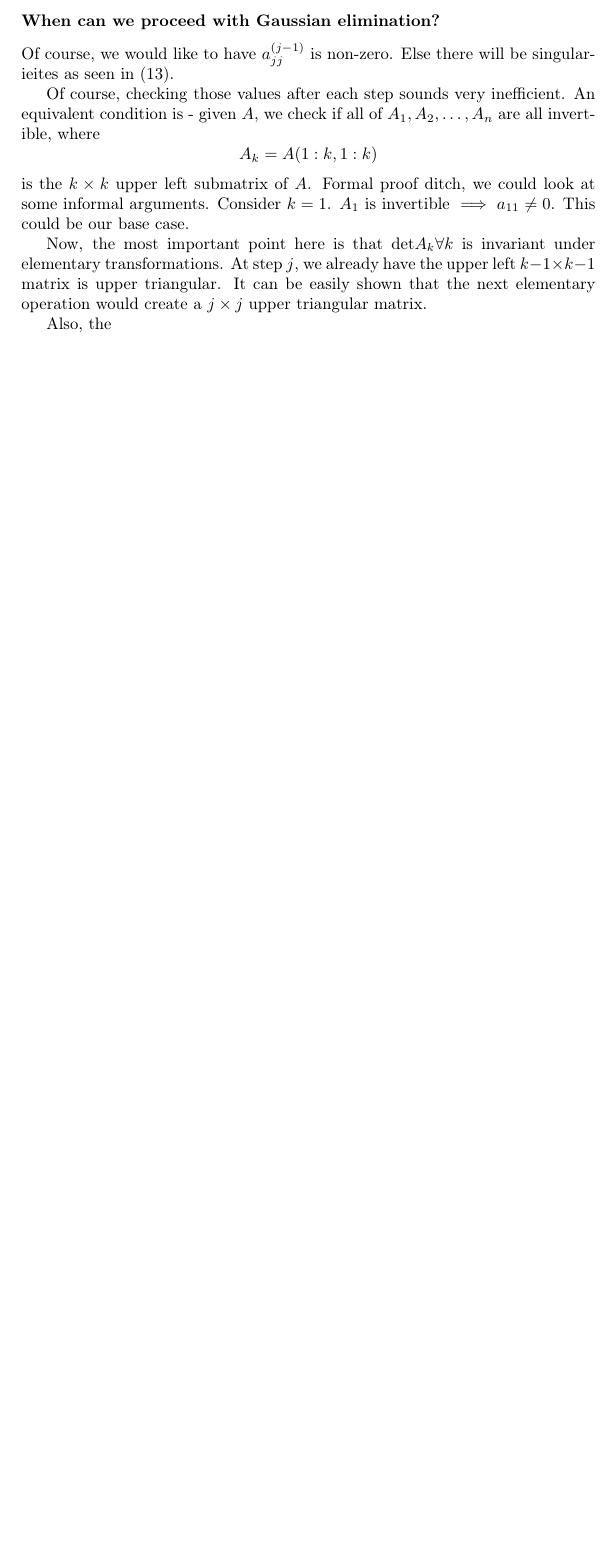
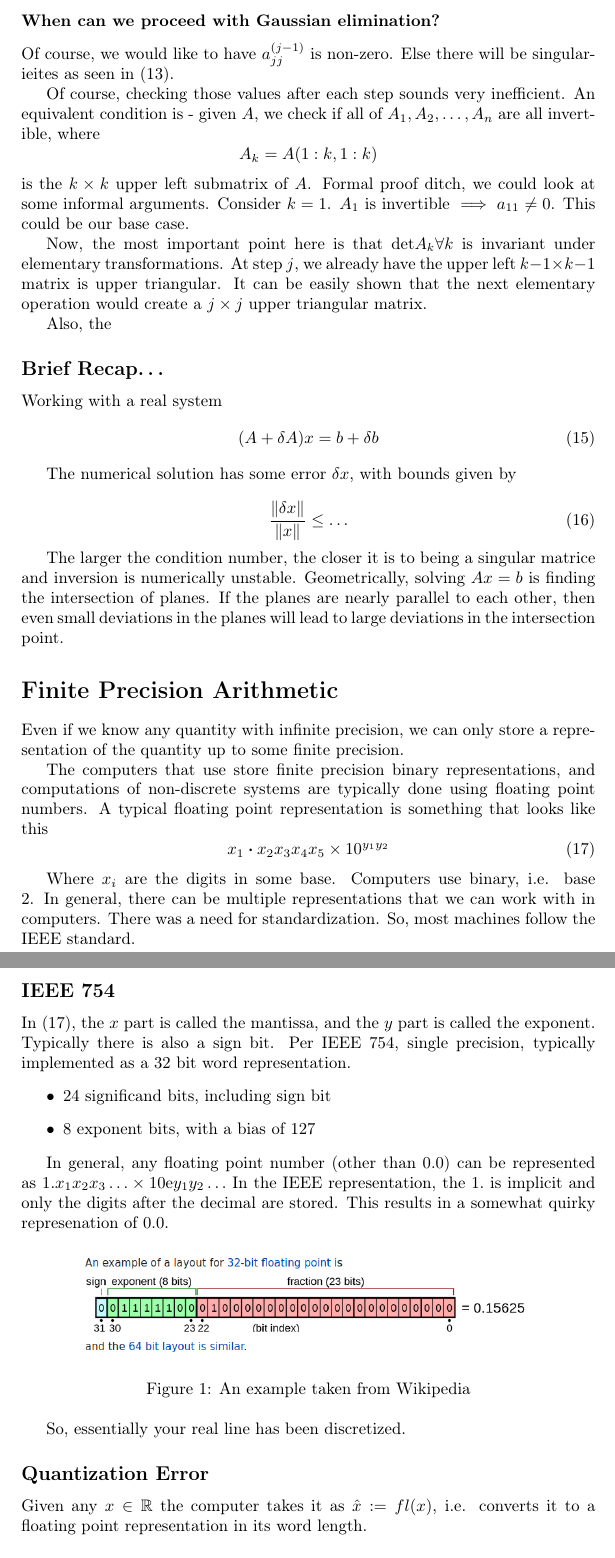
Before and after one commit to loonatick-src/sem-8, a LaTeX document (matcomp/lec/main.tex, which reads matcomp/lec/lec09.tex): part of page 6 of 6 before the commit and two parts of pages 6 and 7 of 8 after it, the two joined at a grey line, cut so that both start at the same text, the shorter picture padded with empty space. Compiled offline with pdfLaTeX.

Commit message:
Lecture 9

```diff
--- /dev/null
+++ b/matcomp/lec/lec09.tex
@@ -0,0 +1,68 @@
+\subsection*{Brief Recap\ldots}
+Working with a real system
+\begin{equation}
+    (A + \delta A)x = b + \delta b
+\end{equation}
+
+The numerical solution has some error $\delta x$, with bounds given
+by
+
+\begin{equation}
+    \frac{\norm{\delta x}}{\norm{x}} \le \ldots
+\end{equation}
+
+The larger the condition number, the closer it is to being a singular
+matrice and inversion is numerically unstable. Geometrically, solving
+$Ax = b$ is finding the intersection of planes. If the planes are
+nearly parallel to each other, then even small deviations in the
+planes will lead to large deviations in the intersection point.
+
+\section*{Finite Precision Arithmetic}
+Even if we know any quantity with infinite precision, we can only
+store a representation of the quantity up to some finite precision.
+
+The computers that use store finite precision binary representations,
+and computations of non-discrete systems are typically done using
+floating point numbers. A typical floating point representation
+is something that looks like this
+\begin{equation}
+    \label{float-rep}
+    x_1\vdot x_2x_3x_4x_5 \times 10^{y_1y_2}
+\end{equation}
+
+Where $x_i$ are the digits in some base. Computers use binary, i.e.
+base 2. In general, there can be multiple representations that
+we can work with in computers. There was a need for standardization.
+So, most machines follow the IEEE standard.
+
+\subsection*{IEEE 754}
+In (\ref{float-rep}), the $x$ part is called the mantissa, and the
+ $y$ part is called the exponent. Typically there is also a sign bit.
+Per IEEE 754, single precision, typically implemented as a 32 bit
+word representation.
+\begin{itemize}
+    \item 24 significand bits, including sign bit
+    \item 8 exponent bits, with a bias of 127
+\end{itemize}
+
+In general, any floating point number (other than 0.0) can be
+represented as $1.x_1x_2x_3\ldots \times 10\text{e}y_1y_2\ldots$
+In the IEEE representation, the $1.$ is implicit and only the
+digits after the decimal are stored. This results in a somewhat
+quirky represenation of 0.0.
+
+\begin{figure}[h]
+    \centering
+    \includegraphics[width=0.8\textwidth]{figures/ieee754_1.png}
+    \caption{An example taken from Wikipedia}
+    \label{fig:figures-ieee754_1-png}
+\end{figure}
+
+So, essentially your real line has been discretized.
+
+\subsection*{Quantization Error}
+Given any $x \in  \R$ the computer takes it as $\hat{x}:=fl(x)$,
+i.e. converts it to a floating point representation in its word
+length.
+
+\begin{equation}
```
Also changed, not shown: matcomp/lec/listings/epsilon.c (added, +8 -0 lines), matcomp/lec/main.tex (+2 -0 lines), matcomp/lec/figures/ieee754_1.png (added), matcomp/lec/main.pdf, matcomp/lec/lec09.tex (77 more changed lines).
